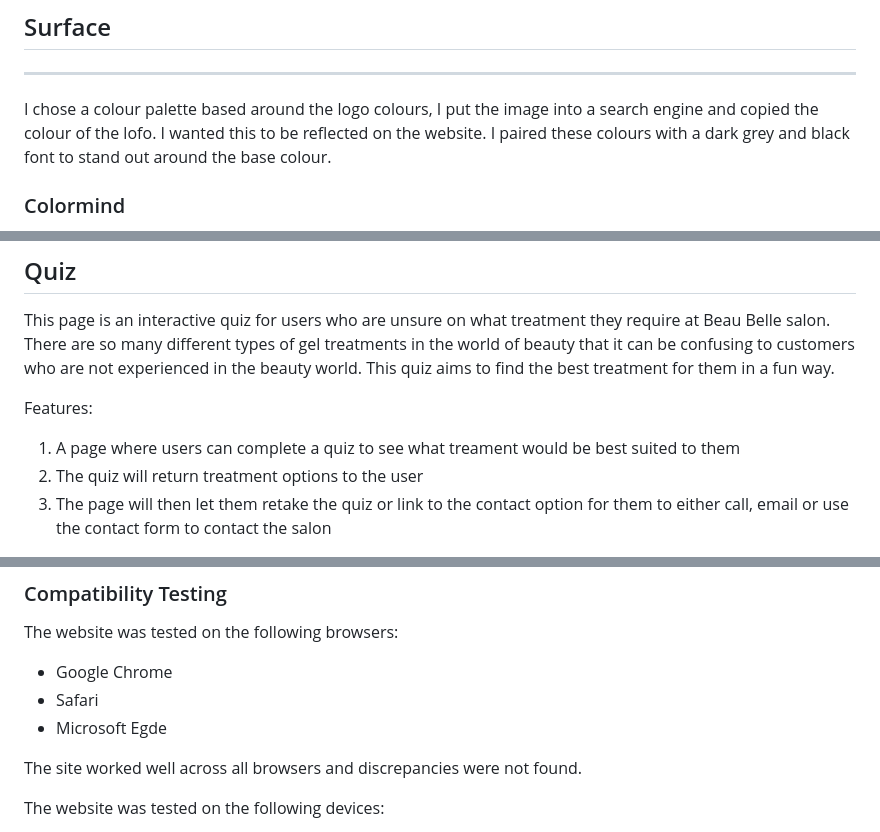
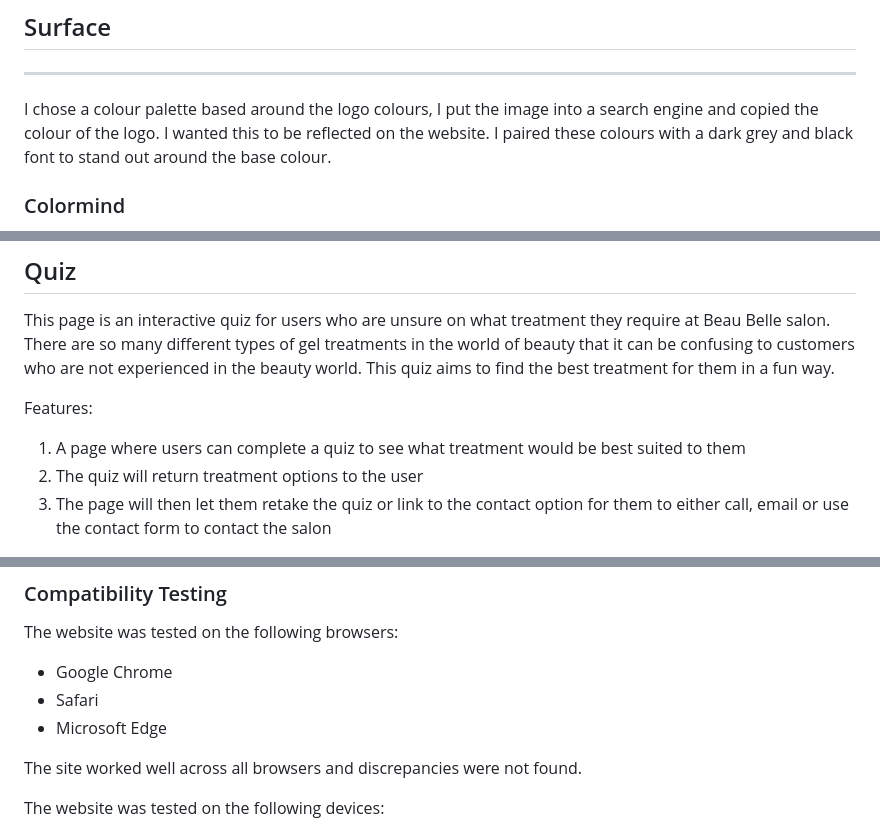
Before and after one commit to nccadman19/beau-belle, a Markdown page: README.md, 3 parts joined by grey strips. Drawn GitHub-style.

```diff
--- a/README.md
+++ b/README.md
@@ -97,7 +97,7 @@ Wireframes
 ## Surface
 --------------
 
-I chose a colour palette based around the logo colours, I put the image into a search engine and copied the colour of the lofo. I wanted this to be reflected on the website. I paired these colours with a dark grey and black font to stand out around the base colour.
+I chose a colour palette based around the logo colours, I put the image into a search engine and copied the colour of the logo. I wanted this to be reflected on the website. I paired these colours with a dark grey and black font to stand out around the base colour.
 
 ### Colormind
 
@@ -160,7 +160,7 @@ This page is an interactive quiz for users who are unsure on what treatment they
 
 Features:
 
-1. A page where users can complete a quiz to see what treament would be best suited to them
+1. A page where users can complete a quiz to see what treatment would be best suited to them
 2. The quiz will return treatment options to the user
 3. The page will then let them retake the quiz or link to the contact option for them to either call, email or use the contact form to contact the salon
 
@@ -251,7 +251,7 @@ The website was tested on the following browsers:
 
 * Google Chrome
 * Safari
-* Microsoft Egde
+* Microsoft Edge
 
 The site worked well across all browsers and discrepancies were not found.
 
```
Also changed, not shown: other parts of README.md (+8 -8 lines).
